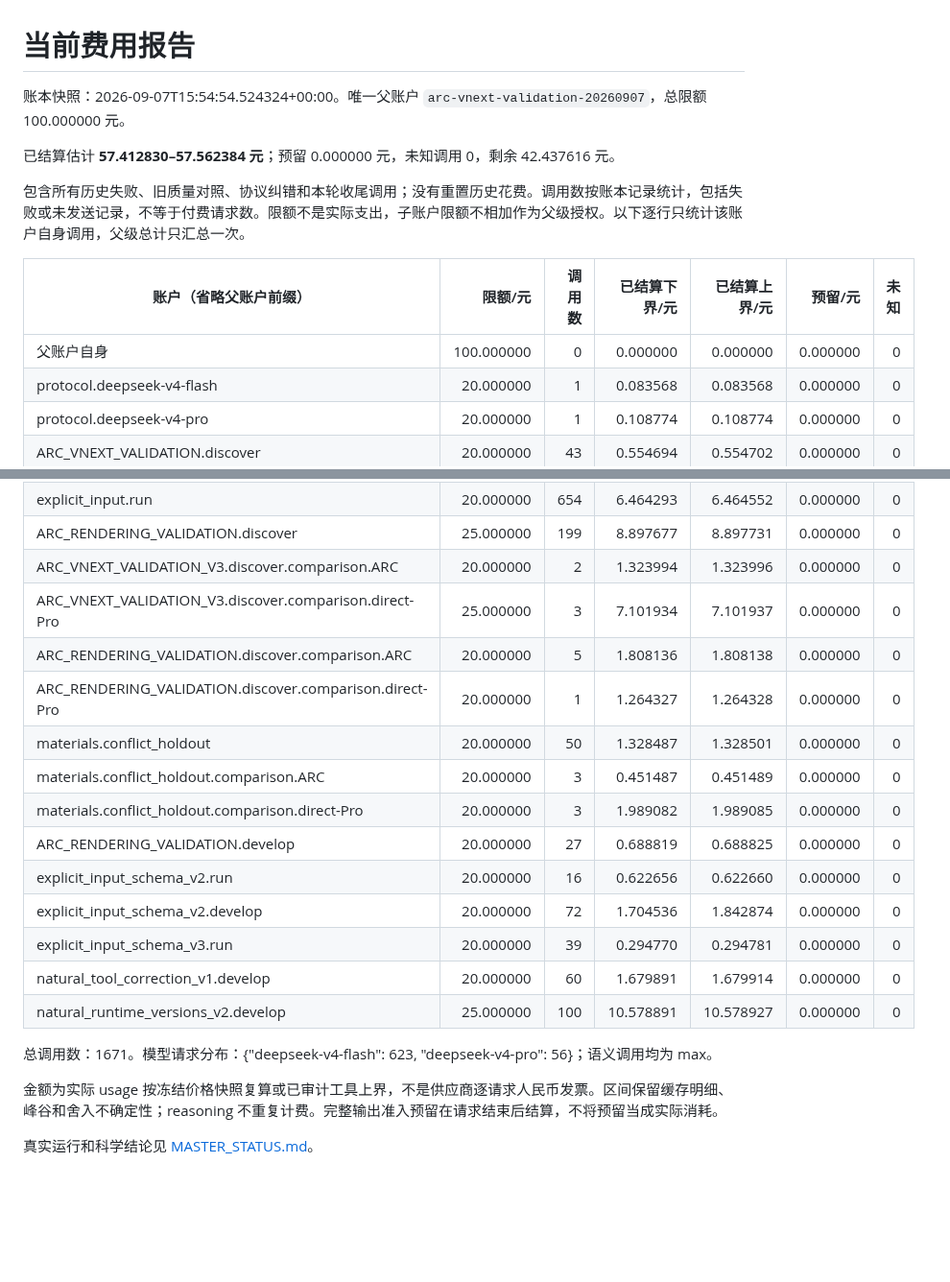
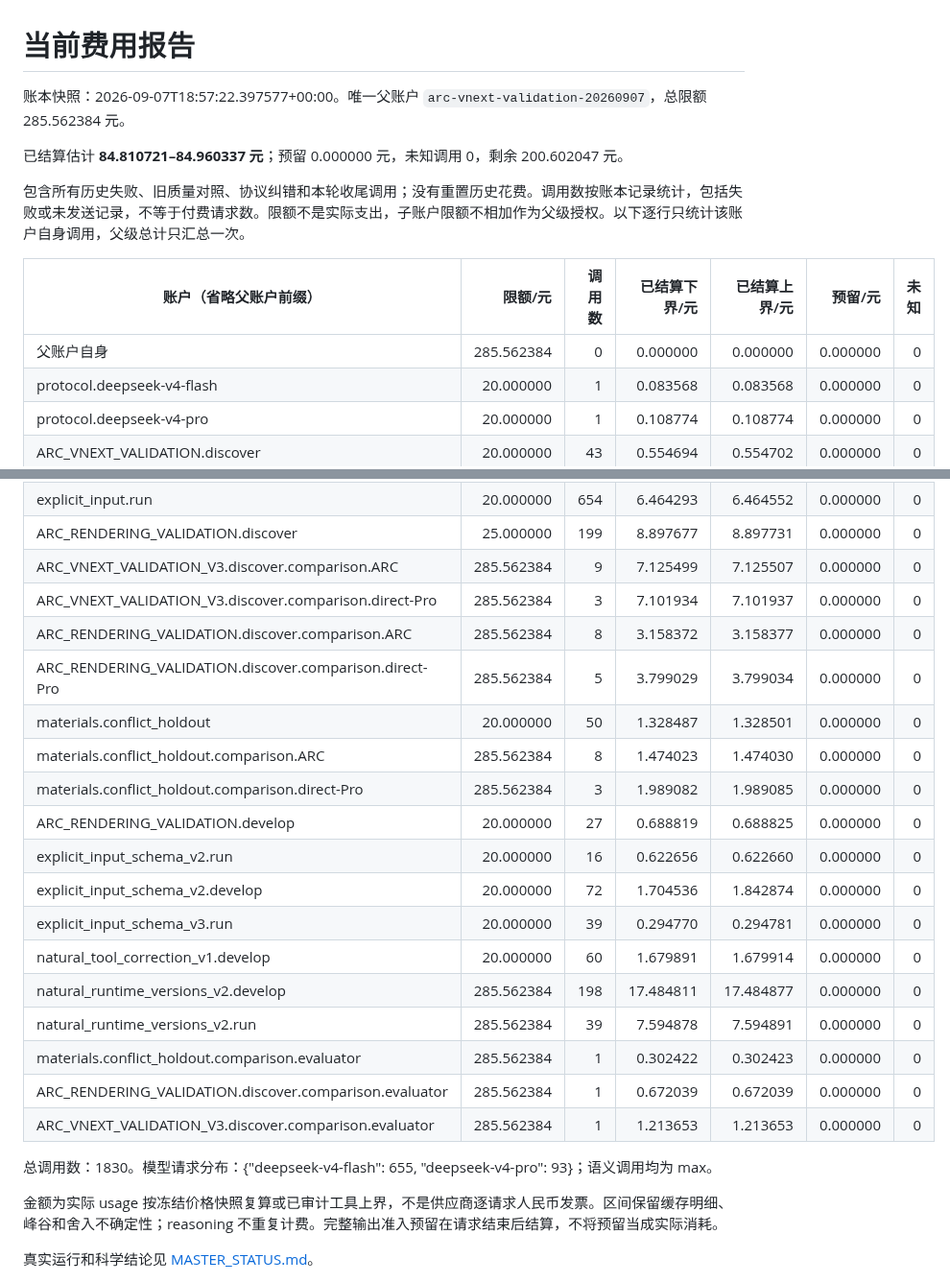
Before and after one commit to BUAAZhangHaonan/adversarial-research-copilot, a Markdown page: docs/COST_REPORT.md, 2 parts joined by grey strips. Shown at 96% size. GitHub-like rendering; blank space fills up the shorter version.

Commit message:
docs(budget): settle closeout ledger and remaining user authorization

```diff
--- a/docs/COST_REPORT.md
+++ b/docs/COST_REPORT.md
@@ -1,14 +1,14 @@
 # 当前费用报告
 
-账本快照：2026-09-07T15:54:54.524324+00:00。唯一父账户 `arc-vnext-validation-20260907`，总限额 100.000000 元。
+账本快照：2026-09-07T18:57:22.397577+00:00。唯一父账户 `arc-vnext-validation-20260907`，总限额 285.562384 元。
 
-已结算估计 **57.412830–57.562384 元**；预留 0.000000 元，未知调用 0，剩余 42.437616 元。
+已结算估计 **84.810721–84.960337 元**；预留 0.000000 元，未知调用 0，剩余 200.602047 元。
 
 包含所有历史失败、旧质量对照、协议纠错和本轮收尾调用；没有重置历史花费。调用数按账本记录统计，包括失败或未发送记录，不等于付费请求数。限额不是实际支出，子账户限额不相加作为父级授权。以下逐行只统计该账户自身调用，父级总计只汇总一次。
 
 | 账户（省略父账户前缀） | 限额/元 | 调用数 | 已结算下界/元 | 已结算上界/元 | 预留/元 | 未知 |
 |---|---:|---:|---:|---:|---:|---:|
-| 父账户自身 | 100.000000 | 0 | 0.000000 | 0.000000 | 0.000000 | 0 |
+| 父账户自身 | 285.562384 | 0 | 0.000000 | 0.000000 | 0.000000 | 0 |
 | protocol.deepseek-v4-flash | 20.000000 | 1 | 0.083568 | 0.083568 | 0.000000 | 0 |
 | protocol.deepseek-v4-pro | 20.000000 | 1 | 0.108774 | 0.108774 | 0.000000 | 0 |
 | ARC_VNEXT_VALIDATION.discover | 20.000000 | 43 | 0.554694 | 0.554702 | 0.000000 | 0 |
@@ -19,21 +19,25 @@
 | explicit_input.develop | 25.000000 | 100 | 4.106986 | 4.107017 | 0.000000 | 0 |
 | explicit_input.run | 20.000000 | 654 | 6.464293 | 6.464552 | 0.000000 | 0 |
 | ARC_RENDERING_VALIDATION.discover | 25.000000 | 199 | 8.897677 | 8.897731 | 0.000000 | 0 |
-| ARC_VNEXT_VALIDATION_V3.discover.comparison.ARC | 20.000000 | 2 | 1.323994 | 1.323996 | 0.000000 | 0 |
-| ARC_VNEXT_VALIDATION_V3.discover.comparison.direct-Pro | 25.000000 | 3 | 7.101934 | 7.101937 | 0.000000 | 0 |
-| ARC_RENDERING_VALIDATION.discover.comparison.ARC | 20.000000 | 5 | 1.808136 | 1.808138 | 0.000000 | 0 |
-| ARC_RENDERING_VALIDATION.discover.comparison.direct-Pro | 20.000000 | 1 | 1.264327 | 1.264328 | 0.000000 | 0 |
+| ARC_VNEXT_VALIDATION_V3.discover.comparison.ARC | 285.562384 | 9 | 7.125499 | 7.125507 | 0.000000 | 0 |
+| ARC_VNEXT_VALIDATION_V3.discover.comparison.direct-Pro | 285.562384 | 3 | 7.101934 | 7.101937 | 0.000000 | 0 |
+| ARC_RENDERING_VALIDATION.discover.comparison.ARC | 285.562384 | 8 | 3.158372 | 3.158377 | 0.000000 | 0 |
+| ARC_RENDERING_VALIDATION.discover.comparison.direct-Pro | 285.562384 | 5 | 3.799029 | 3.799034 | 0.000000 | 0 |
 | materials.conflict_holdout | 20.000000 | 50 | 1.328487 | 1.328501 | 0.000000 | 0 |
-| materials.conflict_holdout.comparison.ARC | 20.000000 | 3 | 0.451487 | 0.451489 | 0.000000 | 0 |
-| materials.conflict_holdout.comparison.direct-Pro | 20.000000 | 3 | 1.989082 | 1.989085 | 0.000000 | 0 |
+| materials.conflict_holdout.comparison.ARC | 285.562384 | 8 | 1.474023 | 1.474030 | 0.000000 | 0 |
+| materials.conflict_holdout.comparison.direct-Pro | 285.562384 | 3 | 1.989082 | 1.989085 | 0.000000 | 0 |
 | ARC_RENDERING_VALIDATION.develop | 20.000000 | 27 | 0.688819 | 0.688825 | 0.000000 | 0 |
 | explicit_input_schema_v2.run | 20.000000 | 16 | 0.622656 | 0.622660 | 0.000000 | 0 |
 | explicit_input_schema_v2.develop | 20.000000 | 72 | 1.704536 | 1.842874 | 0.000000 | 0 |
 | explicit_input_schema_v3.run | 20.000000 | 39 | 0.294770 | 0.294781 | 0.000000 | 0 |
 | natural_tool_correction_v1.develop | 20.000000 | 60 | 1.679891 | 1.679914 | 0.000000 | 0 |
-| natural_runtime_versions_v2.develop | 25.000000 | 100 | 10.578891 | 10.578927 | 0.000000 | 0 |
+| natural_runtime_versions_v2.develop | 285.562384 | 198 | 17.484811 | 17.484877 | 0.000000 | 0 |
+| natural_runtime_versions_v2.run | 285.562384 | 39 | 7.594878 | 7.594891 | 0.000000 | 0 |
+| materials.conflict_holdout.comparison.evaluator | 285.562384 | 1 | 0.302422 | 0.302423 | 0.000000 | 0 |
+| ARC_RENDERING_VALIDATION.discover.comparison.evaluator | 285.562384 | 1 | 0.672039 | 0.672039 | 0.000000 | 0 |
+| ARC_VNEXT_VALIDATION_V3.discover.comparison.evaluator | 285.562384 | 1 | 1.213653 | 1.213653 | 0.000000 | 0 |
 
-总调用数：1671。模型请求分布：{"deepseek-v4-flash": 623, "deepseek-v4-pro": 56}；语义调用均为 max。
+总调用数：1830。模型请求分布：{"deepseek-v4-flash": 655, "deepseek-v4-pro": 93}；语义调用均为 max。
 
 金额为实际 usage 按冻结价格快照复算或已审计工具上界，不是供应商逐请求人民币发票。区间保留缓存明细、峰谷和舍入不确定性；reasoning 不重复计费。完整输出准入预留在请求结束后结算，不将预留当成实际消耗。
 
```
